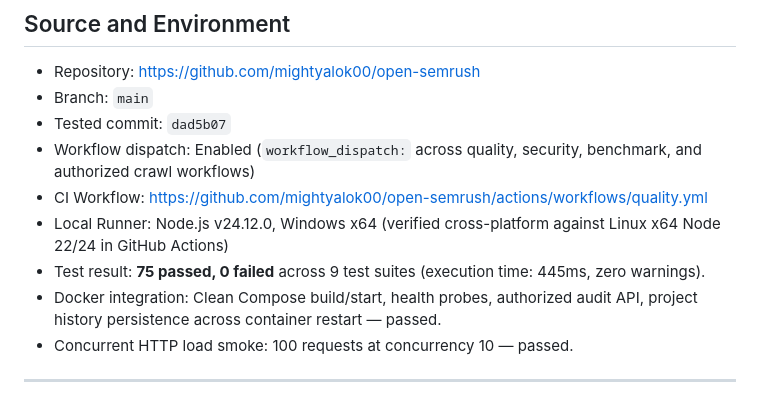
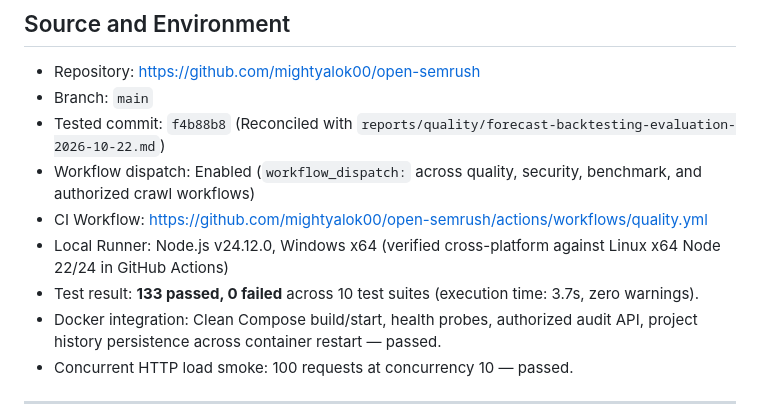
Before and after one commit to mightyalok00/open-semrush, a Markdown page: reports/quality/production-readiness-2026-10-21.md, the part around the change. GitHub-like rendering.

Commit message:
docs: reconcile test counts to 133 and link to latest forecast backtesting evaluation report

```diff
--- a/reports/quality/production-readiness-2026-10-21.md
+++ b/reports/quality/production-readiness-2026-10-21.md
@@ -18,11 +18,11 @@ This report records empirical verification and hardening improvements implemente
 
 - Repository: <https://github.com/mightyalok00/open-semrush>
 - Branch: `main`
-- Tested commit: `dad5b07`
+- Tested commit: `f4b88b8` (Reconciled with `reports/quality/forecast-backtesting-evaluation-2026-10-22.md`)
 - Workflow dispatch: Enabled (`workflow_dispatch:` across quality, security, benchmark, and authorized crawl workflows)
 - CI Workflow: <https://github.com/mightyalok00/open-semrush/actions/workflows/quality.yml>
 - Local Runner: Node.js v24.12.0, Windows x64 (verified cross-platform against Linux x64 Node 22/24 in GitHub Actions)
-- Test result: **75 passed, 0 failed** across 9 test suites (execution time: 445ms, zero warnings).
+- Test result: **133 passed, 0 failed** across 10 test suites (execution time: 3.7s, zero warnings).
 - Docker integration: Clean Compose build/start, health probes, authorized audit API, project history persistence across container restart — passed.
 - Concurrent HTTP load smoke: 100 requests at concurrency 10 — passed.
 
```
Also changed, not shown: README.md (+3 -3 lines), reports/quality/reproducible-evaluation-2026-10-21.md (+2 -2 lines).
